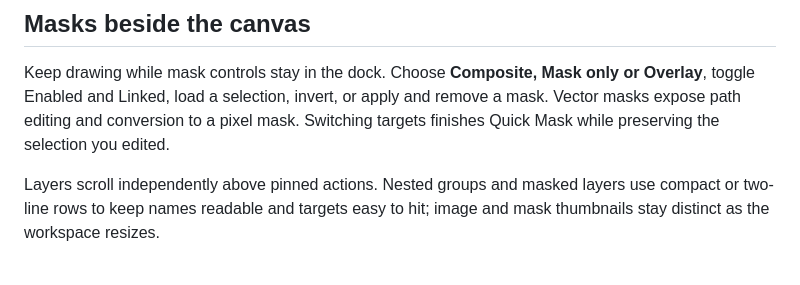
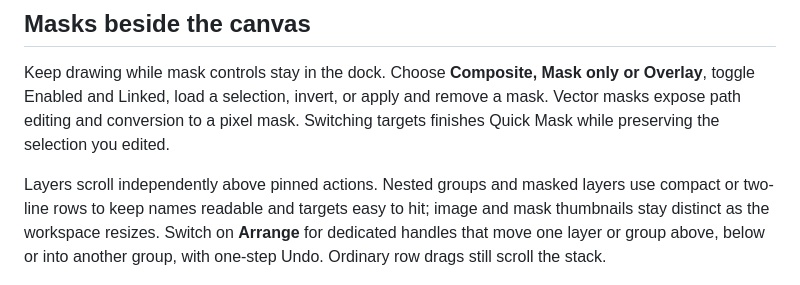
Before and after one commit to 1puni/photocraft-ipad, a Markdown page: README.md, the part around the change. Drawn GitHub-style.

Commit message:
Describe layer Arrange controls in the README

```diff
--- a/README.md
+++ b/README.md
@@ -58,6 +58,9 @@ Switching targets finishes Quick Mask while preserving the selection you edited.
 Layers scroll independently above pinned actions. Nested groups and masked layers
 use compact or two-line rows to keep names readable and targets easy to hit;
 image and mask thumbnails stay distinct as the workspace resizes.
+Switch on **Arrange** for dedicated handles that move one layer or group above,
+below or into another group, with one-step Undo. Ordinary row drags still scroll
+the stack.
 
 <img src="public/images/mask-controls.jpg" alt="Docked pixel-mask controls beside The Great Wave, with Composite, Mask only, Overlay, Enabled, Linked, Load selection and Invert mask actions." width="100%">
 
```
